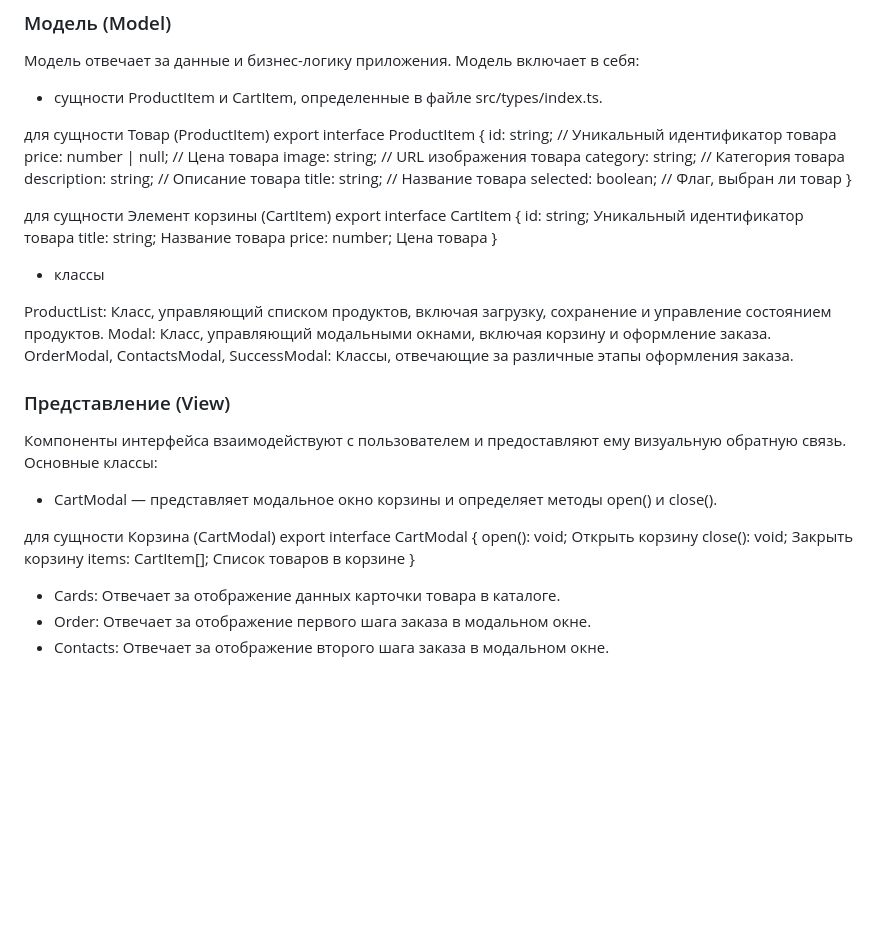
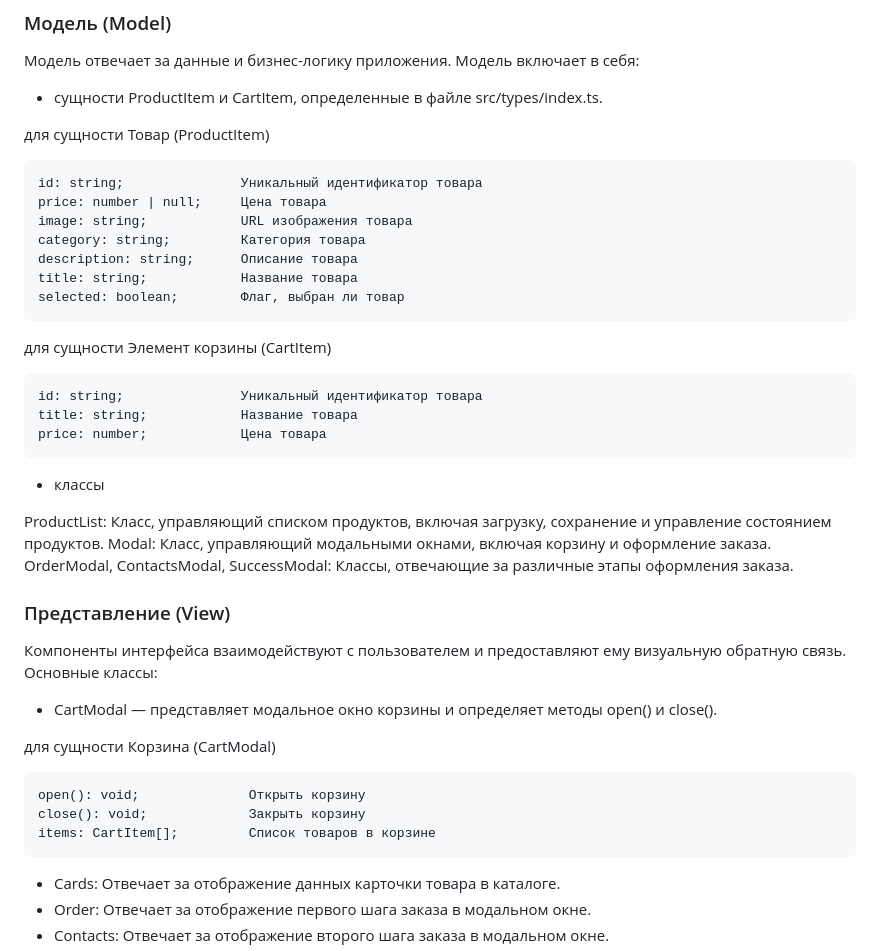
Before and after one commit to ModestRaf/web-larek-frontend, a Markdown page: README.md, the part around the change. GitHub-like rendering; blank space fills up the shorter version.

Commit message:
исправления

````diff
--- a/README.md
+++ b/README.md
@@ -56,22 +56,22 @@ yarn build
 - сущности ProductItem и CartItem, определенные в файле src/types/index.ts.
 
 для сущности Товар (ProductItem)
-export interface ProductItem {
-id: string;               // Уникальный идентификатор товара
-price: number | null;     // Цена товара
-image: string;            // URL изображения товара
-category: string;         // Категория товара
-description: string;      // Описание товара
-title: string;            // Название товара
-selected: boolean;        // Флаг, выбран ли товар
-}
+```
+id: string;               Уникальный идентификатор товара
+price: number | null;     Цена товара
+image: string;            URL изображения товара
+category: string;         Категория товара
+description: string;      Описание товара
+title: string;            Название товара
+selected: boolean;        Флаг, выбран ли товар
+```
 
 для сущности Элемент корзины (CartItem)
-export interface CartItem {
+```
 id: string;               Уникальный идентификатор товара
 title: string;            Название товара
 price: number;            Цена товара
-}
+```
 
 - классы
 
@@ -85,11 +85,11 @@ OrderModal, ContactsModal, SuccessModal: Классы, отвечающие за
 - CartModal — представляет модальное окно корзины и определяет методы open() и close().
 
 для сущности Корзина (CartModal)
-export interface CartModal {
+```
 open(): void;              Открыть корзину
 close(): void;             Закрыть корзину
 items: CartItem[];         Список товаров в корзине
-}
+```
 
 - Cards: Отвечает за отображение данных карточки товара в каталоге.
 - Order: Отвечает за отображение первого шага заказа в модальном окне.
````
